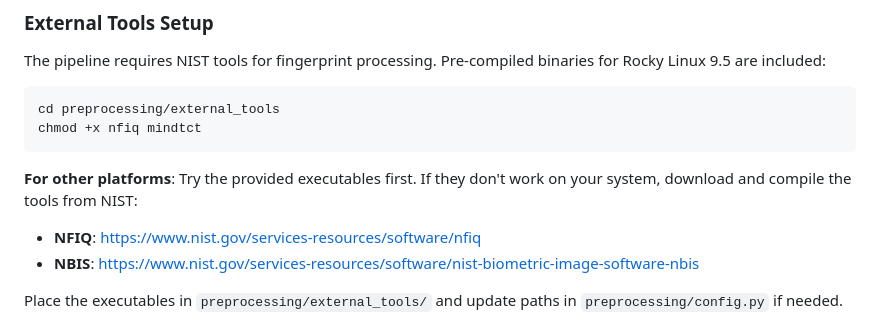
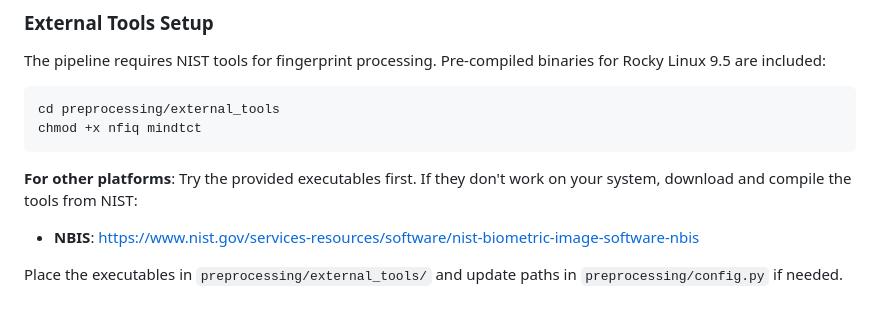
Before and after one commit to PenlessPan/Deepfake-Fingerprint-Generation-Pipeline, a Markdown page: README.md, the part around the change. GitHub-like rendering.

Commit message:
removed NFIQ from README.md

````diff
--- a/README.md
+++ b/README.md
@@ -47,7 +47,6 @@ chmod +x nfiq mindtct
 ```
 
 **For other platforms**: Try the provided executables first. If they don't work on your system, download and compile the tools from NIST:
-- **NFIQ**: https://www.nist.gov/services-resources/software/nfiq
 - **NBIS**: https://www.nist.gov/services-resources/software/nist-biometric-image-software-nbis
 
 Place the executables in `preprocessing/external_tools/` and update paths in `preprocessing/config.py` if needed.
````
